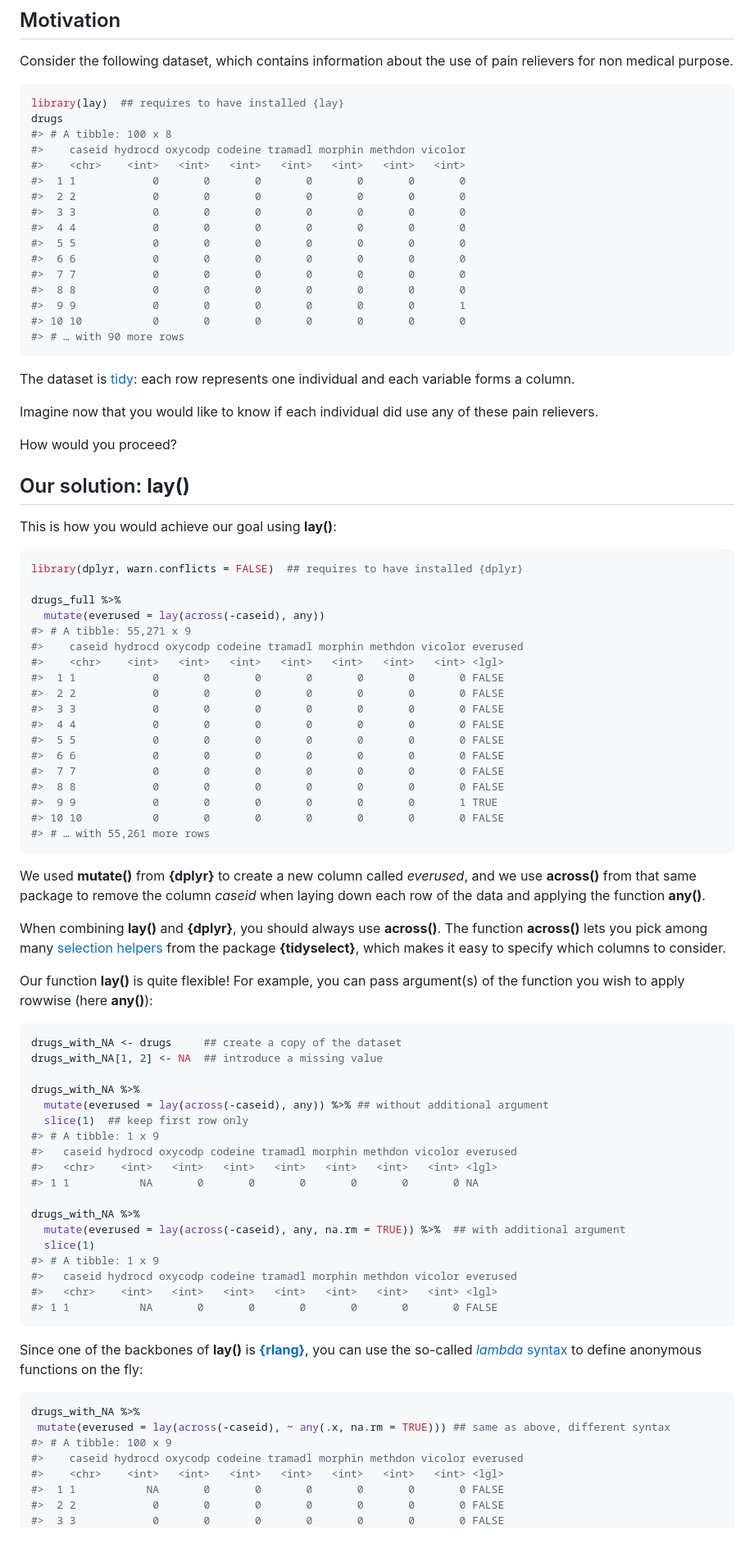
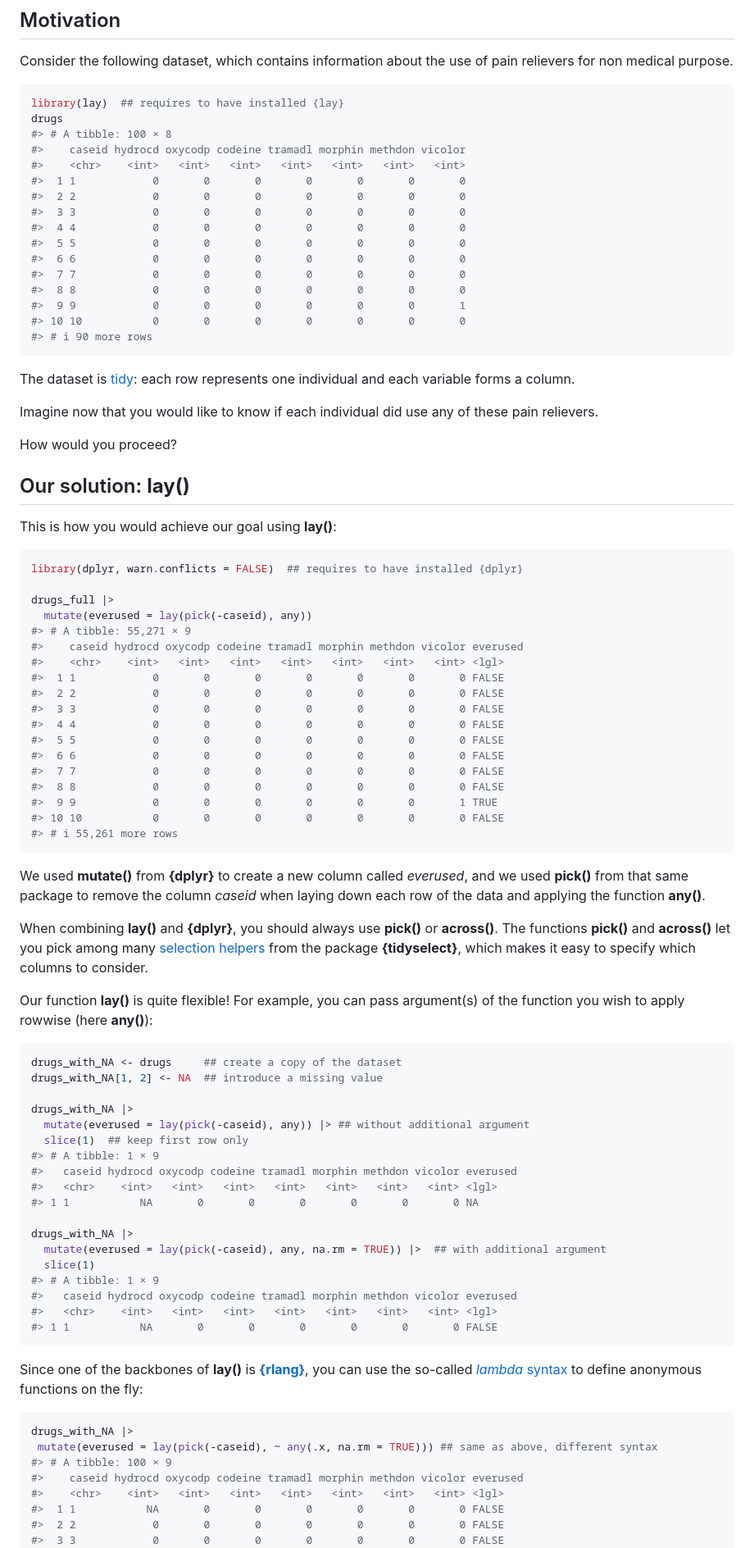
Before and after one commit to courtiol/lay, a Markdown page: README.md, the part around the change printed below. Shown: that part at 82% size. GitHub-like rendering.

````diff
--- a/README.md
+++ b/README.md
@@ -48,7 +47,7 @@ of pain relievers for non medical purpose.
 ``` r
 library(lay)  ## requires to have installed {lay}
 drugs
-#> # A tibble: 100 x 8
+#> # A tibble: 100 × 8
 #>    caseid hydrocd oxycodp codeine tramadl morphin methdon vicolor
 #>    <chr>    <int>   <int>   <int>   <int>   <int>   <int>   <int>
 #>  1 1            0       0       0       0       0       0       0
@@ -61,7 +60,7 @@ drugs
 #>  8 8            0       0       0       0       0       0       0
 #>  9 9            0       0       0       0       0       0       1
 #> 10 10           0       0       0       0       0       0       0
-#> # … with 90 more rows
+#> # ℹ 90 more rows
 ```
 
 The dataset is [tidy](https://vita.had.co.nz/papers/tidy-data.pdf): each
@@ -79,9 +78,9 @@ This is how you would achieve our goal using **lay()**:
 ``` r
 library(dplyr, warn.conflicts = FALSE)  ## requires to have installed {dplyr}
 
-drugs_full %>%
-  mutate(everused = lay(across(-caseid), any))
-#> # A tibble: 55,271 x 9
+drugs_full |>
+  mutate(everused = lay(pick(-caseid), any))
+#> # A tibble: 55,271 × 9
 #>    caseid hydrocd oxycodp codeine tramadl morphin methdon vicolor everused
 #>    <chr>    <int>   <int>   <int>   <int>   <int>   <int>   <int> <lgl>
 #>  1 1            0       0       0       0       0       0       0 FALSE
@@ -94,17 +93,17 @@ drugs_full %>%
 #>  8 8            0       0       0       0       0       0       0 FALSE
 #>  9 9            0       0       0       0       0       0       1 TRUE
 #> 10 10           0       0       0       0       0       0       0 FALSE
-#> # … with 55,261 more rows
+#> # ℹ 55,261 more rows
 ```
 
 We used **mutate()** from **{dplyr}** to create a new column called
-*everused*, and we use **across()** from that same package to remove the
+*everused*, and we used **pick()** from that same package to remove the
 column *caseid* when laying down each row of the data and applying the
 function **any()**.
 
 When combining **lay()** and **{dplyr}**, you should always use
-**across()**. The function **across()** lets you pick among many
-[selection
+**pick()** or **across()**. The functions **pick()** and **across()**
+let you pick among many [selection
 helpers](https://tidyselect.r-lib.org/reference/language.html) from the
 package **{tidyselect}**, which makes it easy to specify which columns
 to consider.
@@ -116,18 +115,18 @@ argument(s) of the function you wish to apply rowwise (here **any()**):
 drugs_with_NA <- drugs     ## create a copy of the dataset
 drugs_with_NA[1, 2] <- NA  ## introduce a missing value
 
-drugs_with_NA %>%
-  mutate(everused = lay(across(-caseid), any)) %>% ## without additional argument
+drugs_with_NA |>
+  mutate(everused = lay(pick(-caseid), any)) |> ## without additional argument
   slice(1)  ## keep first row only
-#> # A tibble: 1 x 9
+#> # A tibble: 1 × 9
 #>   caseid hydrocd oxycodp codeine tramadl morphin methdon vicolor everused
 #>   <chr>    <int>   <int>   <int>   <int>   <int>   <int>   <int> <lgl>
 #> 1 1           NA       0       0       0       0       0       0 NA
 
-drugs_with_NA %>%
-  mutate(everused = lay(across(-caseid), any, na.rm = TRUE)) %>%  ## with additional argument
+drugs_with_NA |>
+  mutate(everused = lay(pick(-caseid), any, na.rm = TRUE)) |>  ## with additional argument
   slice(1)
-#> # A tibble: 1 x 9
+#> # A tibble: 1 × 9
 #>   caseid hydrocd oxycodp codeine tramadl morphin methdon vicolor everused
 #>   <chr>    <int>   <int>   <int>   <int>   <int>   <int>   <int> <lgl>
 #> 1 1           NA       0       0       0       0       0       0 FALSE
@@ -139,9 +138,9 @@ Since one of the backbones of **lay()** is
 define anonymous functions on the fly:
 
 ``` r
-drugs_with_NA %>%
- mutate(everused = lay(across(-caseid), ~ any(.x, na.rm = TRUE))) ## same as above, different syntax
-#> # A tibble: 100 x 9
+drugs_with_NA |>
+ mutate(everused = lay(pick(-caseid), ~ any(.x, na.rm = TRUE))) ## same as above, different syntax
+#> # A tibble: 100 × 9
 #>    caseid hydrocd oxycodp codeine tramadl morphin methdon vicolor everused
 #>    <chr>    <int>   <int>   <int>   <int>   <int>   <int>   <int> <lgl>
 #>  1 1           NA       0       0       0       0       0       0 FALSE
````
Also changed, not shown: other parts of README.md (+118 -101 lines), .github/pics/README-bench_run1-1.png, 1 other file.
